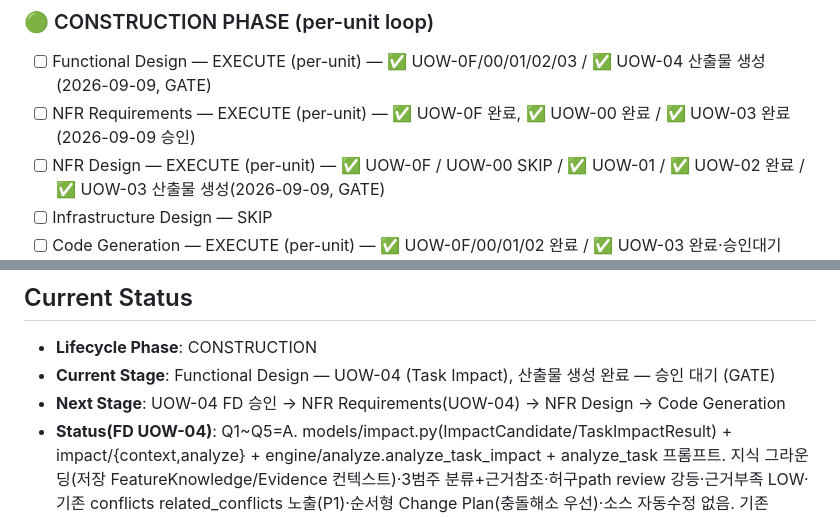
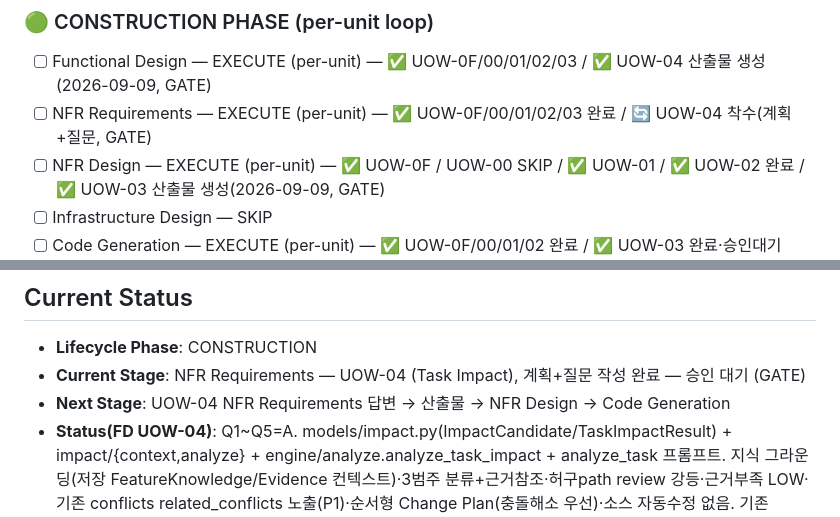
Before and after one commit to lkwoo/ddthon26-trace, a Markdown page: aidlc-docs/aidlc-state.md, 2 parts joined by grey strips. GitHub-like rendering.

```diff
--- a/aidlc-docs/aidlc-state.md
+++ b/aidlc-docs/aidlc-state.md
@@ -63,7 +63,7 @@
 
 ### 🟢 CONSTRUCTION PHASE (per-unit loop)
 - [ ] Functional Design — EXECUTE (per-unit) — ✅ UOW-0F/00/01/02/03 / ✅ UOW-04 산출물 생성(2026-09-09, GATE)
-- [ ] NFR Requirements — EXECUTE (per-unit) — ✅ UOW-0F 완료, ✅ UOW-00 완료 / ✅ UOW-03 완료(2026-09-09 승인)
+- [ ] NFR Requirements — EXECUTE (per-unit) — ✅ UOW-0F/00/01/02/03 완료 / 🔄 UOW-04 착수(계획+질문, GATE)
 - [ ] NFR Design — EXECUTE (per-unit) — ✅ UOW-0F / UOW-00 SKIP / ✅ UOW-01 / ✅ UOW-02 완료 / ✅ UOW-03 산출물 생성(2026-09-09, GATE)
 - [ ] Infrastructure Design — SKIP
 - [ ] Code Generation — EXECUTE (per-unit) — ✅ UOW-0F/00/01/02 완료 / ✅ UOW-03 완료·승인대기(2026-09-09, 113 pass·2 skip) / 🔄 UOW-04~06 진행
@@ -74,8 +74,8 @@
 
 ## Current Status
 - **Lifecycle Phase**: CONSTRUCTION
-- **Current Stage**: Functional Design — UOW-04 (Task Impact), 산출물 생성 완료 — 승인 대기 (GATE)
-- **Next Stage**: UOW-04 FD 승인 → NFR Requirements(UOW-04) → NFR Design → Code Generation
+- **Current Stage**: NFR Requirements — UOW-04 (Task Impact), 계획+질문 작성 완료 — 승인 대기 (GATE)
+- **Next Stage**: UOW-04 NFR Requirements 답변 → 산출물 → NFR Design → Code Generation
 - **Status(FD UOW-04)**: Q1~Q5=A. models/impact.py(ImpactCandidate/TaskImpactResult) + impact/{context,analyze} + engine/analyze.analyze_task_impact + analyze_task 프롬프트. 지식 그라운딩(저장 FeatureKnowledge/Evidence 컨텍스트)·3범주 분류+근거참조·허구path review 강등·근거부족 LOW·기존 conflicts related_conflicts 노출(P1)·순서형 Change Plan(충돌해소 우선)·소스 자동수정 없음. 기존 ImpactOut/ImpactItem/EvidenceRef(UOW-0F) 재사용.
 - **Status(코드 UOW-03)**: conflict/{detect,summarize} + workflow/claims + engine/analyze + models/extraction + extract_claims 프롬프트. `pytest` 113 pass·2 skip(옵트인), 신규 mypy-clean. 결정적 충돌검출(구조 비교, RAG 차별점)·3유형 전결정 분류·근거일치 Confidence(비-LLM)·캐시-완본 스테이지(2회차 LLM 0콜)·Feature 격리 강등. PBT-03-B가 동일 claim_key 정렬 비결정 결함 검출→정렬키 보강. analyze_project/get_conflicts 코어 공개(루트=명시 인자, UOW-06 주입).
 - **Status(NFR-Design UOW-03)**: nfr-design-patterns(P1 원자추출·P2 Feature격리강등·P3 비-LLM 결정적 코어[구조적 충돌비교]·P4 유형분류 국소화+value_mismatch 폴백·P5 완본화·캐시-완본 스테이지·P6 조회·P7 프롬프트·P8 테스트 5종·P9 결정성/보안), logical-components(models/extraction·workflow/claims·conflict/{detect,summarize}·engine/analyze·프롬프트·테스트). ConflictType 2개 추가(하위호환), 신규 런타임 의존성 없음. 확장 Resiliency·PBT Compliant.
```
Also changed, not shown: aidlc-docs/audit.md (+7 -0 lines), 1 other file.
